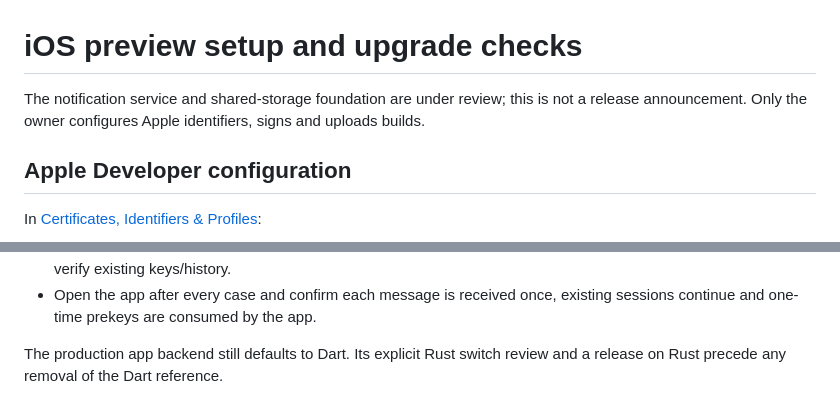
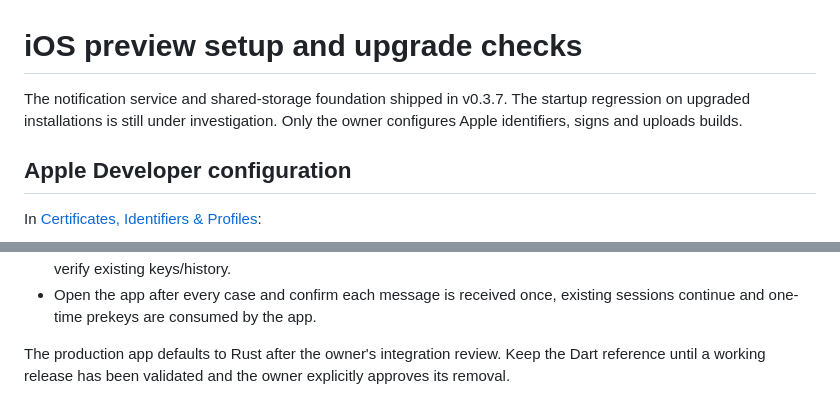
Before and after one commit to fireplacechat/mobile, a Markdown page: docs/development/ios-previews.md, 2 parts joined by grey strips. Drawn GitHub-style.

Commit message:
Update the preview guide for the shipped Rust release
Co-authored-by: Codex <noreply@openai.com>

```diff
--- a/docs/development/ios-previews.md
+++ b/docs/development/ios-previews.md
@@ -1,7 +1,7 @@
 # iOS preview setup and upgrade checks
 
-The notification service and shared-storage foundation are under review;
-this is not a release announcement.
+The notification service and shared-storage foundation shipped in v0.3.7.
+The startup regression on upgraded installations is still under investigation.
 Only the owner configures Apple identifiers, signs and uploads builds.
 
 ## Apple Developer configuration
@@ -134,5 +134,6 @@ identifier. Peak zero is shown as unavailable.
 - Open the app after every case and confirm each message is received once,
   existing sessions continue and one-time prekeys are consumed by the app.
 
-The production app backend still defaults to Dart. Its explicit Rust switch
-review and a release on Rust precede any removal of the Dart reference.
+The production app defaults to Rust after the owner's integration review.
+Keep the Dart reference until a working release has been validated and the
+owner explicitly approves its removal.
```
